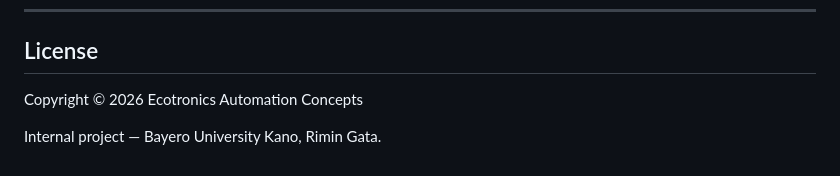
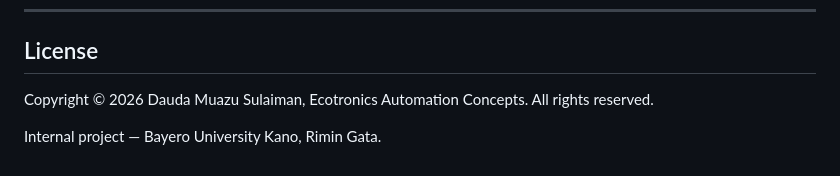
Before and after one commit to muazdawud/SWaRMS, a Markdown page: readme.md, the part around the change. Rendered like a GitHub page.

Commit message:
Essentials updated

```diff
--- a/readme.md
+++ b/readme.md
@@ -157,6 +157,6 @@ lock,threshold,weight,innerTemp,innerHum,fanFlag
 
 ## License
 
-Copyright © 2026 Ecotronics Automation Concepts
+Copyright © 2026 Dauda Muazu Sulaiman, Ecotronics Automation Concepts. All rights reserved.
 
 Internal project — Bayero University Kano, Rimin Gata.
```
